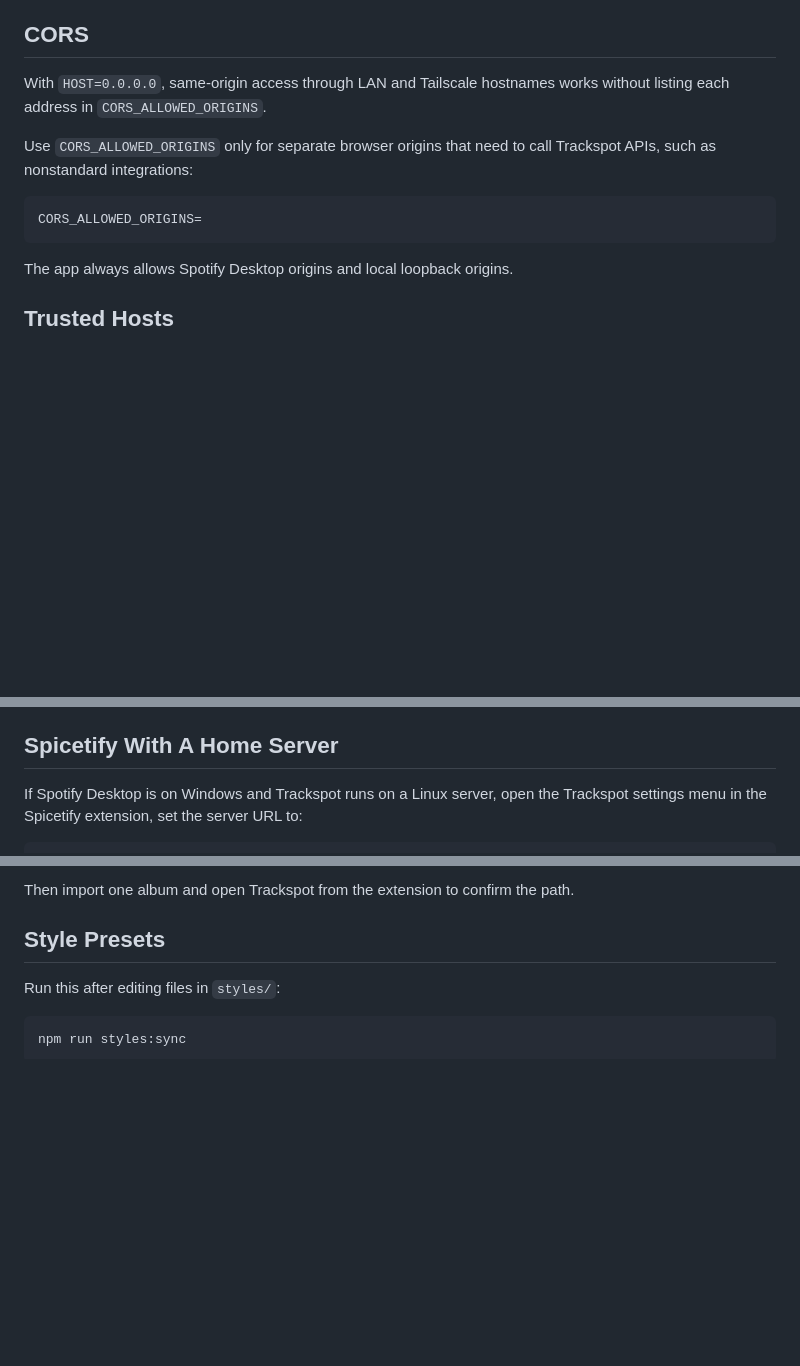
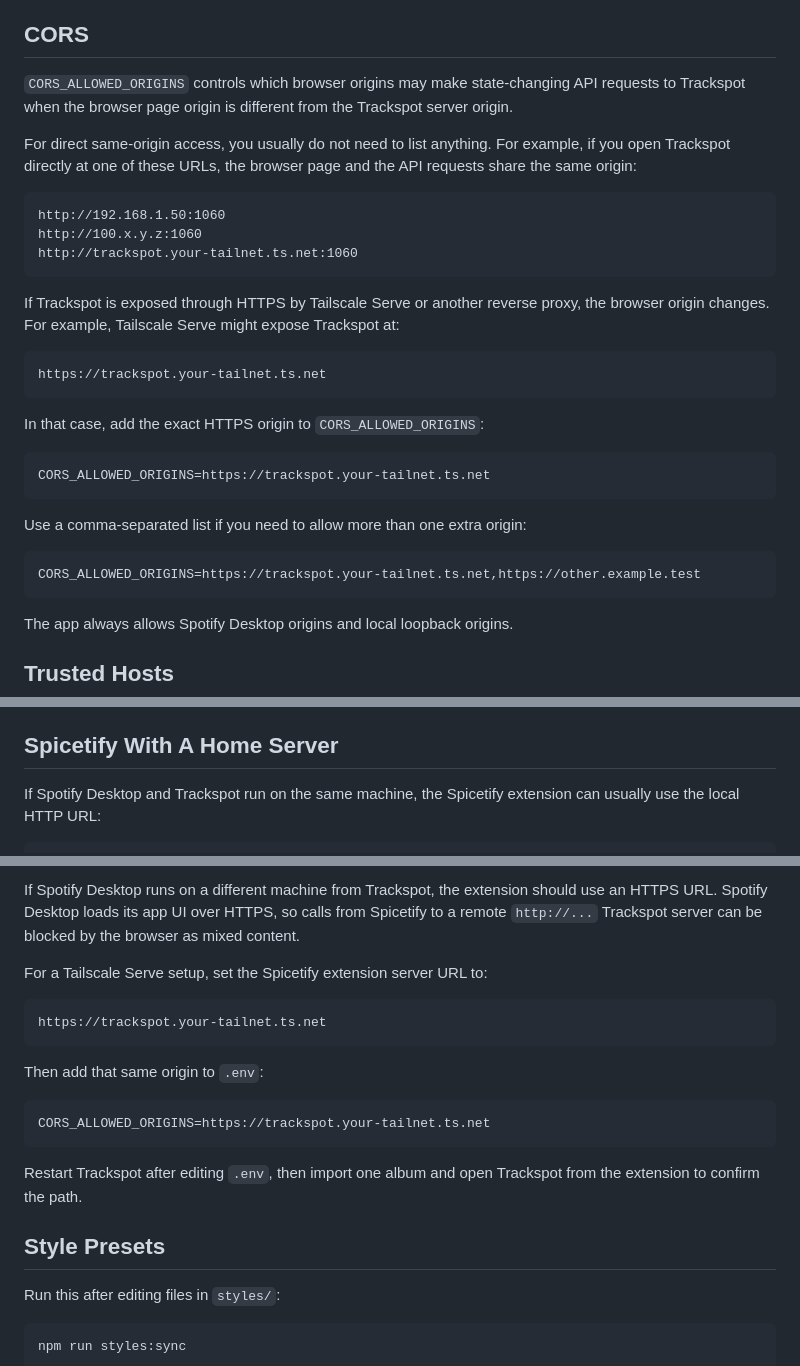
Before and after one commit to eao/trackspot, a Markdown page: CONFIG.md, 3 parts joined by grey strips. Drawn GitHub-style; blank space fills up the shorter version.

````diff
--- a/CONFIG.md
+++ b/CONFIG.md
@@ -79,12 +79,32 @@ For trusted LAN or Tailscale use, `HOST=0.0.0.0` is usually appropriate as long
 
 ## CORS
 
-With `HOST=0.0.0.0`, same-origin access through LAN and Tailscale hostnames works without listing each address in `CORS_ALLOWED_ORIGINS`.
+`CORS_ALLOWED_ORIGINS` controls which browser origins may make state-changing API requests to Trackspot when the browser page origin is different from the Trackspot server origin.
 
-Use `CORS_ALLOWED_ORIGINS` only for separate browser origins that need to call Trackspot APIs, such as nonstandard integrations:
+For direct same-origin access, you usually do not need to list anything. For example, if you open Trackspot directly at one of these URLs, the browser page and the API requests share the same origin:
 
 ```text
-CORS_ALLOWED_ORIGINS=
+http://192.168.1.50:1060
+http://100.x.y.z:1060
+http://trackspot.your-tailnet.ts.net:1060
+```
+
+If Trackspot is exposed through HTTPS by Tailscale Serve or another reverse proxy, the browser origin changes. For example, Tailscale Serve might expose Trackspot at:
+
+```text
+https://trackspot.your-tailnet.ts.net
+```
+
+In that case, add the exact HTTPS origin to `CORS_ALLOWED_ORIGINS`:
+
+```text
+CORS_ALLOWED_ORIGINS=https://trackspot.your-tailnet.ts.net
+```
+
+Use a comma-separated list if you need to allow more than one extra origin:
+
+```text
+CORS_ALLOWED_ORIGINS=https://trackspot.your-tailnet.ts.net,https://other.example.test
 ```
 
 The app always allows Spotify Desktop origins and local loopback origins.
@@ -113,6 +133,6 @@ The default is `5368709120`, which is 5 GiB.
 
 ## Spicetify With A Home Server
 
-If Spotify Desktop is on Windows and Trackspot runs on a Linux server, open the Trackspot settings menu in the Spicetify extension, set the server URL to:
+If Spotify Desktop and Trackspot run on the same machine, the Spicetify extension can usually use the local HTTP URL:
 
 ```text
@@ -120,6 +140,20 @@ http://<server-hostname-or-ip>:1060
 ```
 
-Then import one album and open Trackspot from the extension to confirm the path.
+If Spotify Desktop runs on a different machine from Trackspot, the extension should use an HTTPS URL. Spotify Desktop loads its app UI over HTTPS, so calls from Spicetify to a remote `http://...` Trackspot server can be blocked by the browser as mixed content.
+
+For a Tailscale Serve setup, set the Spicetify extension server URL to:
+
+```text
+https://trackspot.your-tailnet.ts.net
+```
+
+Then add that same origin to `.env`:
+
+```text
+CORS_ALLOWED_ORIGINS=https://trackspot.your-tailnet.ts.net
+```
+
+Restart Trackspot after editing `.env`, then import one album and open Trackspot from the extension to confirm the path.
 
 ## Style Presets
 
````
Also changed, not shown: other parts of CONFIG.md (+1 -1 lines).
